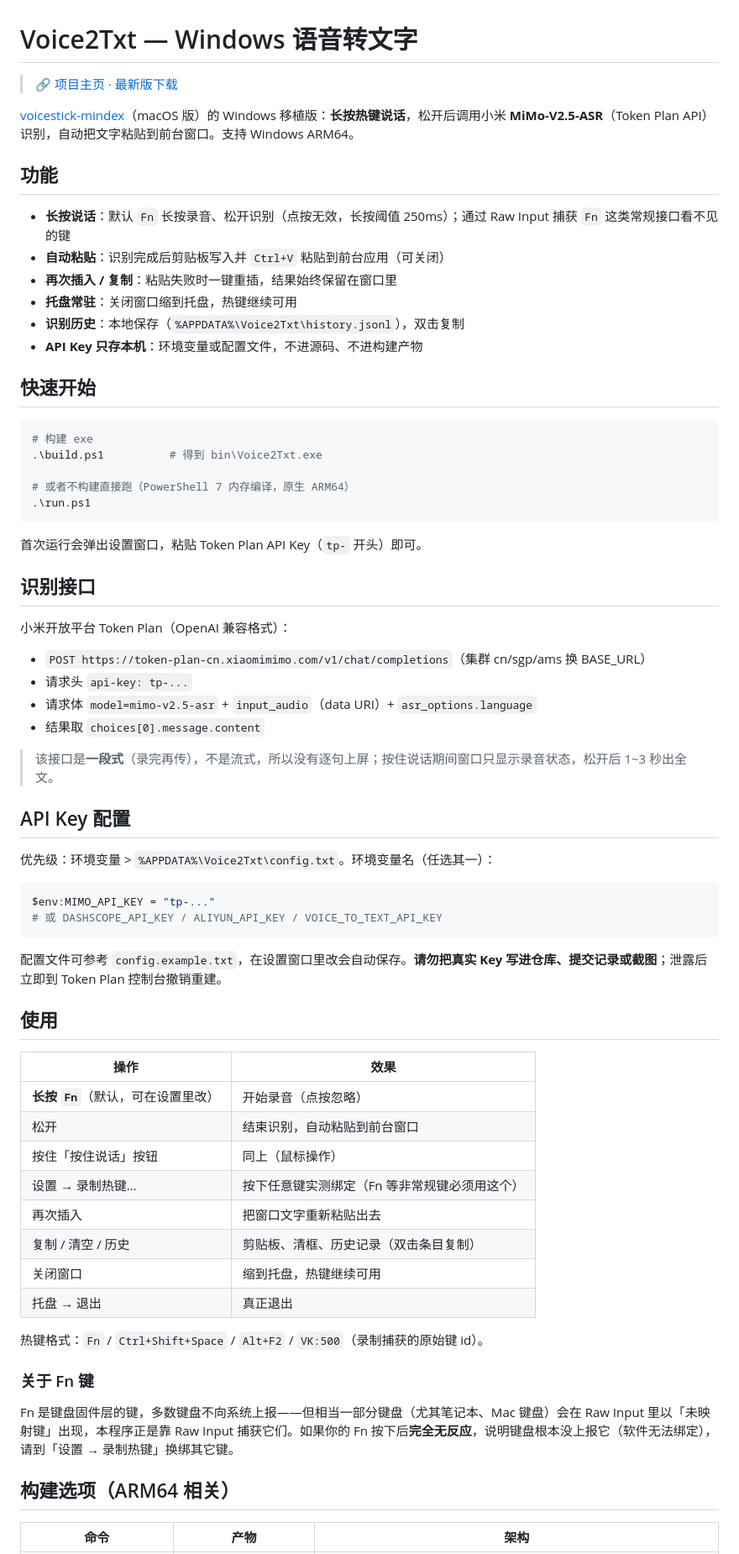
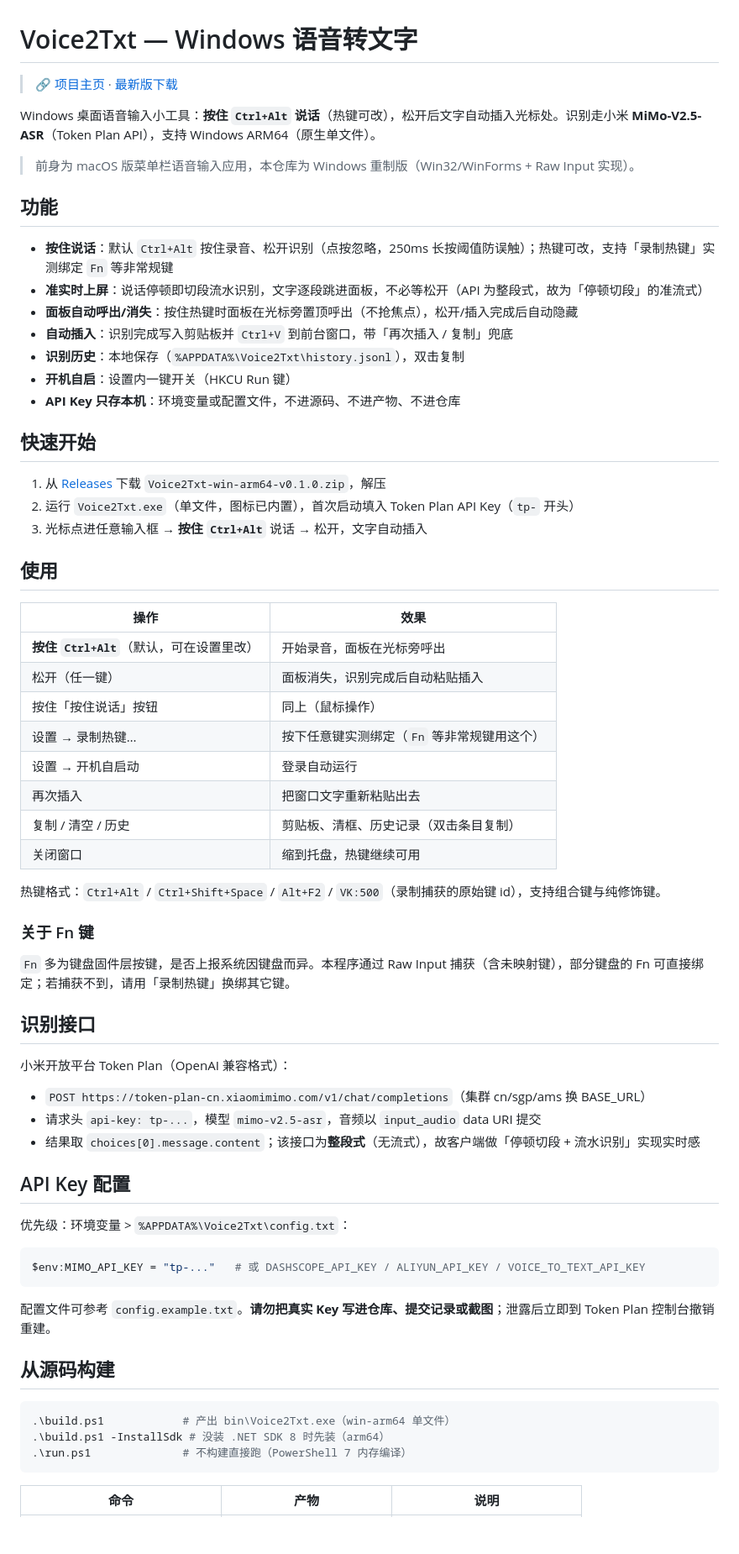
Before and after one commit to fwz233-RE/Voice2Txt, a Markdown page: README.md, the part around one of its changes. Shown at 84% size. GitHub-like rendering; blank space fills up the shorter version.

Commit message:
docs: sync README with current behavior (Ctrl+Alt default hotkey, quasi-streaming, auto-close, autostart)

````diff
--- a/README.md
+++ b/README.md
@@ -4,69 +4,68 @@
 
-[voicestick-mindex](https://github.com/fwz233-RE/voicestick-mindex)（macOS 版）的 Windows 移植版：**长按热键说话**，松开后调用小米 **MiMo-V2.5-ASR**（Token Plan API）识别，自动把文字粘贴到前台窗口。支持 Windows ARM64。
+Windows 桌面语音输入小工具：**按住 `Ctrl+Alt` 说话**（热键可改），松开后文字自动插入光标处。识别走小米 **MiMo-V2.5-ASR**（Token Plan API），支持 Windows ARM64（原生单文件）。
+
+> 前身为 macOS 版菜单栏语音输入应用，本仓库为 Windows 重制版（Win32/WinForms + Raw Input 实现）。
 
 ## 功能
 
-- **长按说话**：默认 `Fn` 长按录音、松开识别（点按无效，长按阈值 250ms）；通过 Raw Input 捕获 `Fn` 这类常规接口看不见的键
-- **自动粘贴**：识别完成后剪贴板写入并 `Ctrl+V` 粘贴到前台应用（可关闭）
-- **再次插入 / 复制**：粘贴失败时一键重插，结果始终保留在窗口里
-- **托盘常驻**：关闭窗口缩到托盘，热键继续可用
+- **按住说话**：默认 `Ctrl+Alt` 按住录音、松开识别（点按忽略，250ms 长按阈值防误触）；热键可改，支持「录制热键」实测绑定 `Fn` 等非常规键
+- **准实时上屏**：说话停顿即切段流水识别，文字逐段跳进面板，不必等松开（API 为整段式，故为「停顿切段」的准流式）
+- **面板自动呼出/消失**：按住热键时面板在光标旁置顶呼出（不抢焦点），松开/插入完成后自动隐藏
+- **自动插入**：识别完成写入剪贴板并 `Ctrl+V` 到前台窗口，带「再次插入 / 复制」兜底
 - **识别历史**：本地保存（`%APPDATA%\Voice2Txt\history.jsonl`），双击复制
-- **API Key 只存本机**：环境变量或配置文件，不进源码、不进构建产物
+- **开机自启**：设置内一键开关（HKCU Run 键）
+- **API Key 只存本机**：环境变量或配置文件，不进源码、不进产物、不进仓库
 
 ## 快速开始
 
-```powershell
-# 构建 exe
-.\build.ps1          # 得到 bin\Voice2Txt.exe
+1. 从 [Releases](https://github.com/fwz233-RE/Voice2Txt/releases/latest) 下载 `Voice2Txt-win-arm64-v0.1.0.zip`，解压
+2. 运行 `Voice2Txt.exe`（单文件，图标已内置），首次启动填入 Token Plan API Key（`tp-` 开头）
+3. 光标点进任意输入框 → **按住 `Ctrl+Alt`** 说话 → 松开，文字自动插入
 
-# 或者不构建直接跑（PowerShell 7 内存编译，原生 ARM64）
-.\run.ps1
-```
+## 使用
 
-首次运行会弹出设置窗口，粘贴 Token Plan API Key（`tp-` 开头）即可。
+| 操作 | 效果 |
+|---|---|
+| **按住 `Ctrl+Alt`**（默认，可在设置里改） | 开始录音，面板在光标旁呼出 |
+| 松开（任一键） | 面板消失，识别完成后自动粘贴插入 |
+| 按住「按住说话」按钮 | 同上（鼠标操作） |
+| 设置 → 录制热键… | 按下任意键实测绑定（`Fn` 等非常规键用这个） |
+| 设置 → 开机自启动 | 登录自动运行 |
+| 再次插入 | 把窗口文字重新粘贴出去 |
+| 复制 / 清空 / 历史 | 剪贴板、清框、历史记录（双击条目复制） |
+| 关闭窗口 | 缩到托盘，热键继续可用 |
+
+热键格式：`Ctrl+Alt` / `Ctrl+Shift+Space` / `Alt+F2` / `VK:500`（录制捕获的原始键 id），支持组合键与纯修饰键。
+
+### 关于 Fn 键
+
+`Fn` 多为键盘固件层按键，是否上报系统因键盘而异。本程序通过 Raw Input 捕获（含未映射键），部分键盘的 Fn 可直接绑定；若捕获不到，请用「录制热键」换绑其它键。
 
 ## 识别接口
 
 小米开放平台 Token Plan（OpenAI 兼容格式）：
 
 - `POST https://token-plan-cn.xiaomimimo.com/v1/chat/completions`（集群 cn/sgp/ams 换 BASE_URL）
-- 请求头 `api-key: tp-...`
-- 请求体 `model=mimo-v2.5-asr` + `input_audio`（data URI）+ `asr_options.language`
-- 结果取 `choices[0].message.content`
-
-> 该接口是**一段式**（录完再传），不是流式，所以没有逐句上屏；按住说话期间窗口只显示录音状态，松开后 1~3 秒出全文。
+- 请求头 `api-key: tp-...`，模型 `mimo-v2.5-asr`，音频以 `input_audio` data URI 提交
+- 结果取 `choices[0].message.content`；该接口为**整段式**（无流式），故客户端做「停顿切段 + 流水识别」实现实时感
 
 ## API Key 配置
 
-优先级：环境变量 > `%APPDATA%\Voice2Txt\config.txt`。环境变量名（任选其一）：
+优先级：环境变量 > `%APPDATA%\Voice2Txt\config.txt`：
 
 ```powershell
-$env:MIMO_API_KEY = "tp-..."
-# 或 DASHSCOPE_API_KEY / ALIYUN_API_KEY / VOICE_TO_TEXT_API_KEY
+$env:MIMO_API_KEY = "tp-..."   # 或 DASHSCOPE_API_KEY / ALIYUN_API_KEY / VOICE_TO_TEXT_API_KEY
 ```
 
-配置文件可参考 `config.example.txt`，在设置窗口里改会自动保存。**请勿把真实 Key 写进仓库、提交记录或截图**；泄露后立即到 Token Plan 控制台撤销重建。
+配置文件可参考 `config.example.txt`。**请勿把真实 Key 写进仓库、提交记录或截图**；泄露后立即到 Token Plan 控制台撤销重建。
 
-## 使用
+## 从源码构建
 
-| 操作 | 效果 |
-|---|---|
-| **长按 `Fn`**（默认，可在设置里改） | 开始录音（点按忽略） |
-| 松开 | 结束识别，自动粘贴到前台窗口 |
-| 按住「按住说话」按钮 | 同上（鼠标操作） |
-| 设置 → 录制热键… | 按下任意键实测绑定（Fn 等非常规键必须用这个） |
-| 再次插入 | 把窗口文字重新粘贴出去 |
-| 复制 / 清空 / 历史 | 剪贴板、清框、历史记录（双击条目复制） |
-| 关闭窗口 | 缩到托盘，热键继续可用 |
-| 托盘 → 退出 | 真正退出 |
+```powershell
+.\build.ps1            # 产出 bin\Voice2Txt.exe（win-arm64 单文件）
+.\build.ps1 -InstallSdk # 没装 .NET SDK 8 时先装（arm64）
+.\run.ps1              # 不构建直接跑（PowerShell 7 内存编译）
+```
 
-热键格式：`Fn` / `Ctrl+Shift+Space` / `Alt+F2` / `VK:500`（录制捕获的原始键 id）。
-
-### 关于 Fn 键
-
-Fn 是键盘固件层的键，多数键盘不向系统上报——但相当一部分键盘（尤其笔记本、Mac 键盘）会在 Raw Input 里以「未映射键」出现，本程序正是靠 Raw Input 捕获它们。如果你的 Fn 按下后**完全无反应**，说明键盘根本没上报它（软件无法绑定），请到「设置 → 录制热键」换绑其它键。
-
-## 构建选项（ARM64 相关）
-
-| 命令 | 产物 | 架构 |
+| 命令 | 产物 | 说明 |
 |---|---|---|
````
Also changed, not shown: other parts of README.md (+17 -24 lines).
